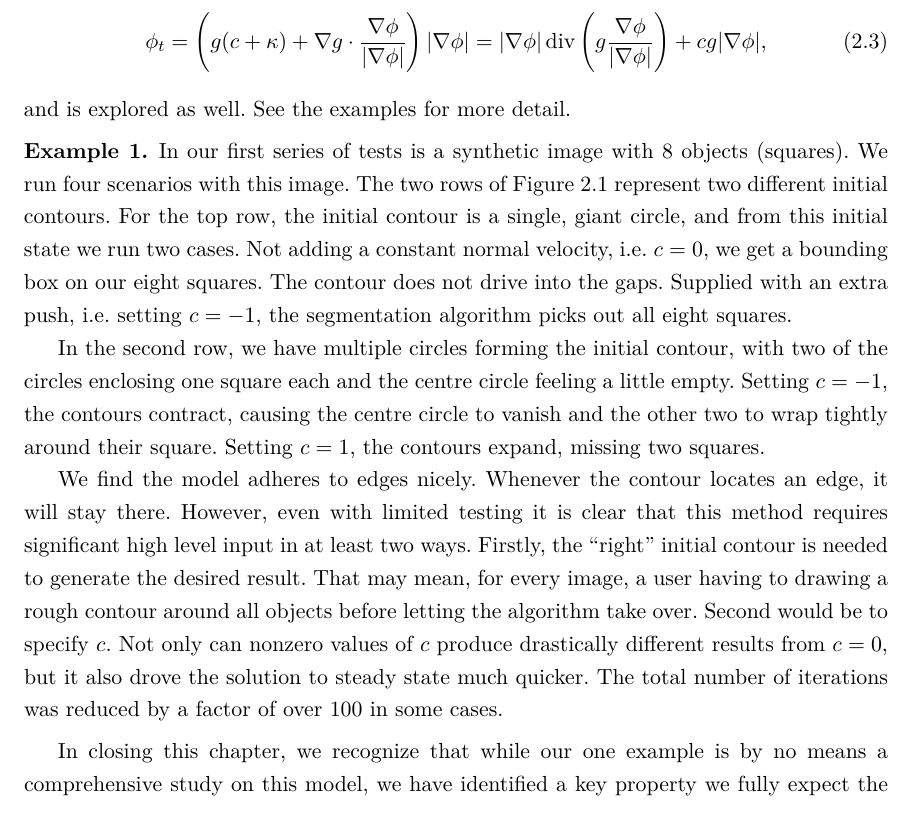
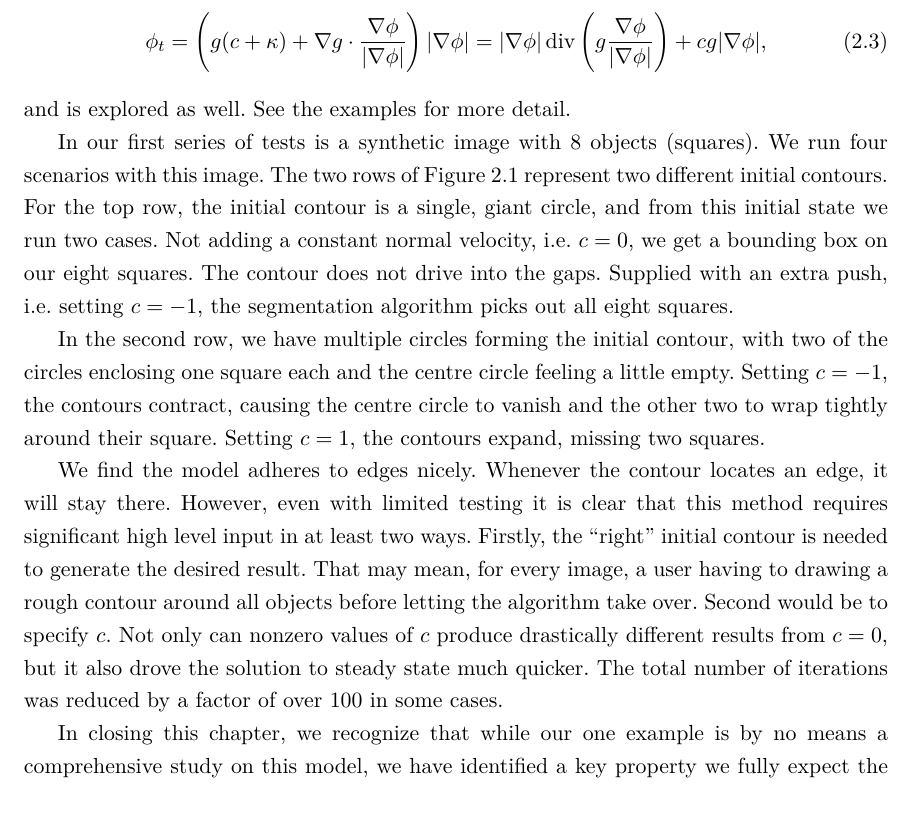
Before and after one commit to kevstter/apma990_image_processing, a LaTeX thesis (project files/project tex files/img_seg_proj.tex, which reads project files/project tex files/ch_gac.tex): part of page 8 of 21, cut so that both start at the same text. Compiled offline with pdfLaTeX.

Commit message:
remvd eg environment; edited txt

```diff
--- a/project files/project tex files/ch_gac.tex
+++ b/project files/project tex files/ch_gac.tex
@@ -164,12 +164,11 @@ where $\widetilde f$ is a Gaussian-smoothed version of the image $f$. Modificati
 and is explored as well. See the examples for more detail.
 
 
-\begin{eg}
-	In our first series of tests is a synthetic image with 8 objects (squares). We run four scenarios with this image. The two rows of \Cref{fig:grid} represent two different initial contours. For the top row, the initial contour is a single, giant circle, and from this initial state we run two cases.  Not adding a constant normal velocity, i.e. $c = 0$, we get a bounding box on our eight squares. The contour does not drive into the gaps. Supplied with an extra push, i.e. setting $c = -1$, the segmentation algorithm picks out all eight squares.
+In our first series of tests is a synthetic image with 8 objects (squares). We run four scenarios with this image. The two rows of \Cref{fig:grid} represent two different initial contours. For the top row, the initial contour is a single, giant circle, and from this initial state we run two cases.  Not adding a constant normal velocity, i.e. $c = 0$, we get a bounding box on our eight squares. The contour does not drive into the gaps. Supplied with an extra push, i.e. setting $c = -1$, the segmentation algorithm picks out all eight squares.
 
-	In the second row, we have multiple circles forming the initial contour, with two of the circles enclosing one square each and the centre circle feeling a little empty. Setting $c = -1$, the contours contract, causing the centre circle to vanish and the other two to wrap tightly around their square. Setting $c = 1$, the contours expand, missing two squares.
+In the second row, we have multiple circles forming the initial contour, with two of the circles enclosing one square each and the centre circle feeling a little empty. Setting $c = -1$, the contours contract, causing the centre circle to vanish and the other two to wrap tightly around their square. Setting $c = 1$, the contours expand, missing two squares.
 
-	We find the model adheres to edges nicely. Whenever the contour locates an edge, it will stay there. However, even with limited testing it is clear that this method requires significant high level input in at least two ways. Firstly, the ``right'' initial contour is needed to generate the desired result. That may mean, for every image, a user having to drawing a rough contour around all objects before letting the algorithm take over. Second would be to specify $c$. Not only can nonzero values of $c$ produce drastically different results from $c = 0$, but it also drove the solution to steady state much quicker. The total number of iterations was reduced by a factor of over $100$ in some cases.
+We find the model adheres to edges nicely. Whenever the contour locates an edge, it will stay there. However, even with limited testing it is clear that this method requires significant high level input in at least two ways. Firstly, the ``right'' initial contour is needed to generate the desired result. That may mean, for every image, a user having to drawing a rough contour around all objects before letting the algorithm take over. Second would be to specify $c$. Not only can nonzero values of $c$ produce drastically different results from $c = 0$, but it also drove the solution to steady state much quicker. The total number of iterations was reduced by a factor of over $100$ in some cases.
 
 	\begin{figure}[htb!]
 		\centering
```
Also changed, not shown: project files/project tex files/ch_gac.tex (3 more changed lines).
